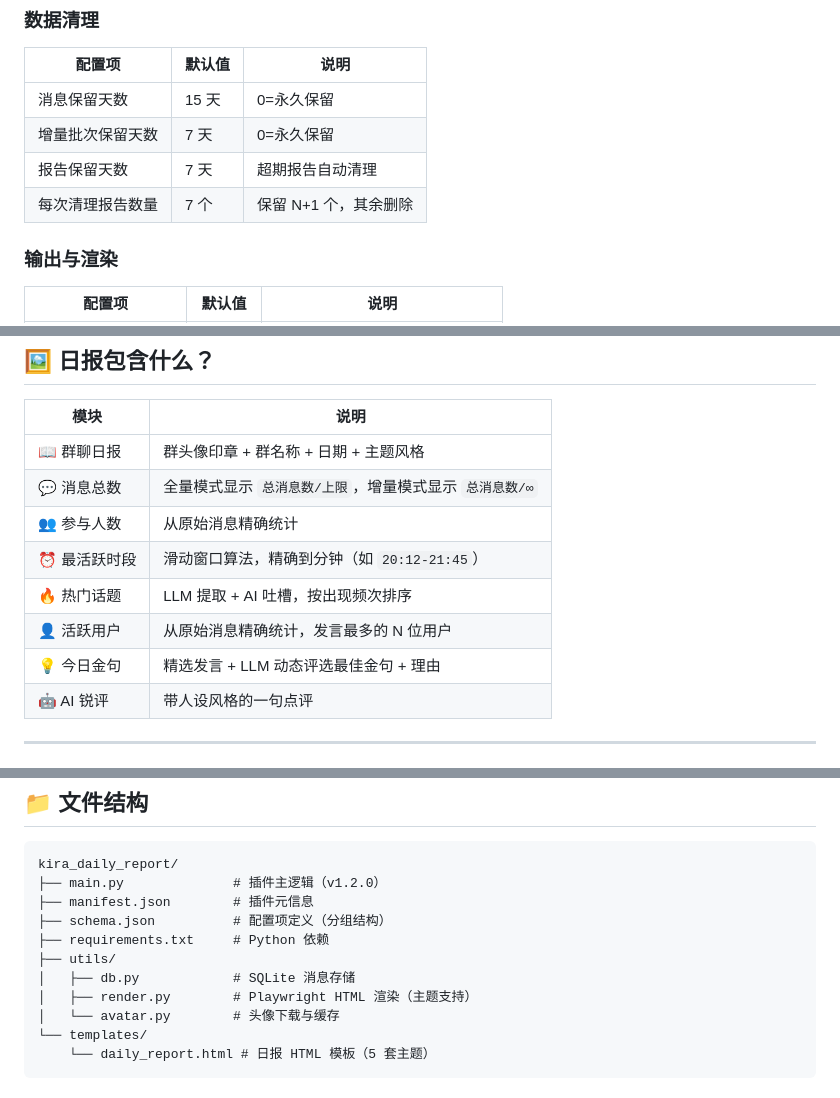
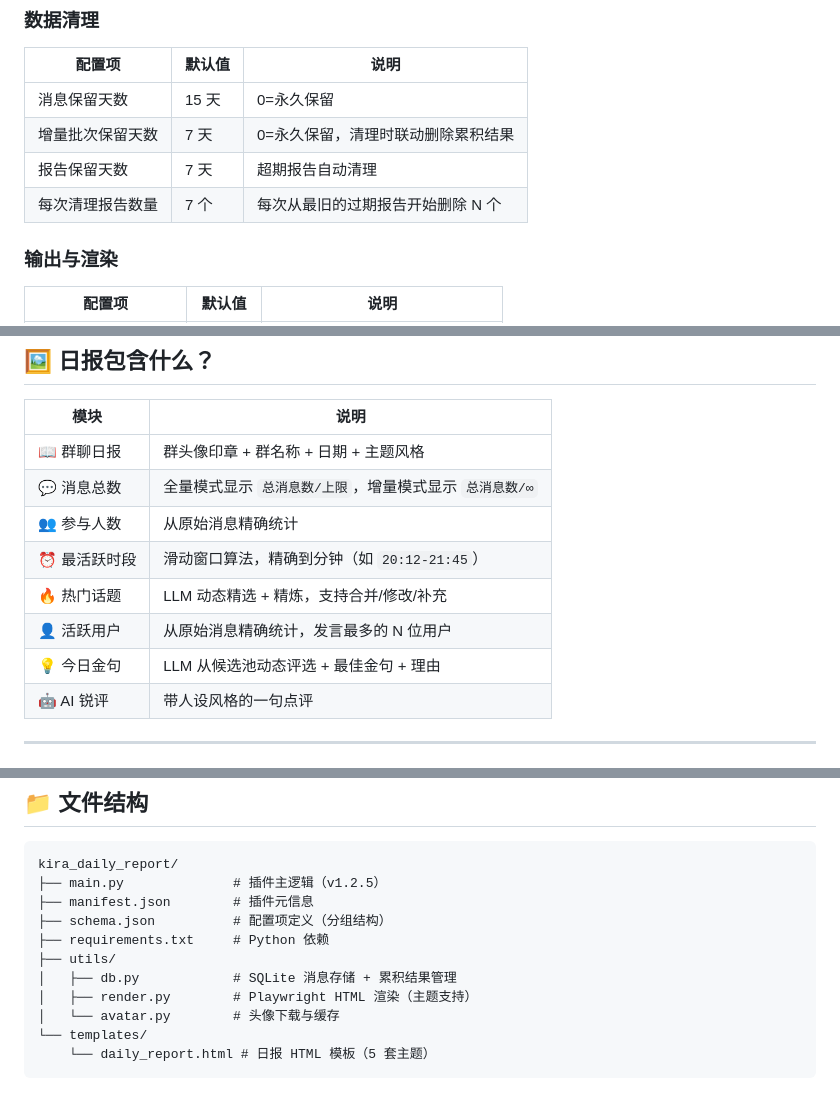
Before and after one commit to znq19/KiraAI_daily_report_plugin, a Markdown page: README.md, 3 parts joined by grey strips. Rendered like a GitHub page.

````diff
--- a/README.md
+++ b/README.md
@@ -149,9 +149,9 @@ pip install -r requirements.txt
 | 配置项 | 默认值 | 说明 |
 |--------|--------|------|
 | 消息保留天数 | 15 天 | 0=永久保留 |
-| 增量批次保留天数 | 7 天 | 0=永久保留 |
+| 增量批次保留天数 | 7 天 | 0=永久保留，清理时联动删除累积结果 |
 | 报告保留天数 | 7 天 | 超期报告自动清理 |
-| 每次清理报告数量 | 7 个 | 保留 N+1 个，其余删除 |
+| 每次清理报告数量 | 7 个 | 每次从最旧的过期报告开始删除 N 个 |
 
 ### 输出与渲染
 
@@ -225,9 +225,9 @@ AI 会自动调用 `generate_daily_report` 工具生成日报。
 | 💬 消息总数 | 全量模式显示 `总消息数/上限`，增量模式显示 `总消息数/∞` |
 | 👥 参与人数 | 从原始消息精确统计 |
 | ⏰ 最活跃时段 | 滑动窗口算法，精确到分钟（如 `20:12-21:45`） |
-| 🔥 热门话题 | LLM 提取 + AI 吐槽，按出现频次排序 |
+| 🔥 热门话题 | LLM 动态精选 + 精炼，支持合并/修改/补充 |
 | 👤 活跃用户 | 从原始消息精确统计，发言最多的 N 位用户 |
-| 💡 今日金句 | 精选发言 + LLM 动态评选最佳金句 + 理由 |
+| 💡 今日金句 | LLM 从候选池动态评选 + 最佳金句 + 理由 |
 | 🤖 AI 锐评 | 带人设风格的一句点评 |
 
 ---
@@ -314,12 +313,12 @@ AI 会自动调用 `generate_daily_report` 工具生成日报。
 
 ```
 kira_daily_report/
-├── main.py              # 插件主逻辑（v1.2.0）
+├── main.py              # 插件主逻辑（v1.2.5）
 ├── manifest.json        # 插件元信息
 ├── schema.json          # 配置项定义（分组结构）
 ├── requirements.txt     # Python 依赖
 ├── utils/
-│   ├── db.py            # SQLite 消息存储
+│   ├── db.py            # SQLite 消息存储 + 累积结果管理
 │   ├── render.py        # Playwright HTML 渲染（主题支持）
 │   └── avatar.py        # 头像下载与缓存
 └── templates/
````
Also changed, not shown: other parts of README.md (+28 -21 lines).
